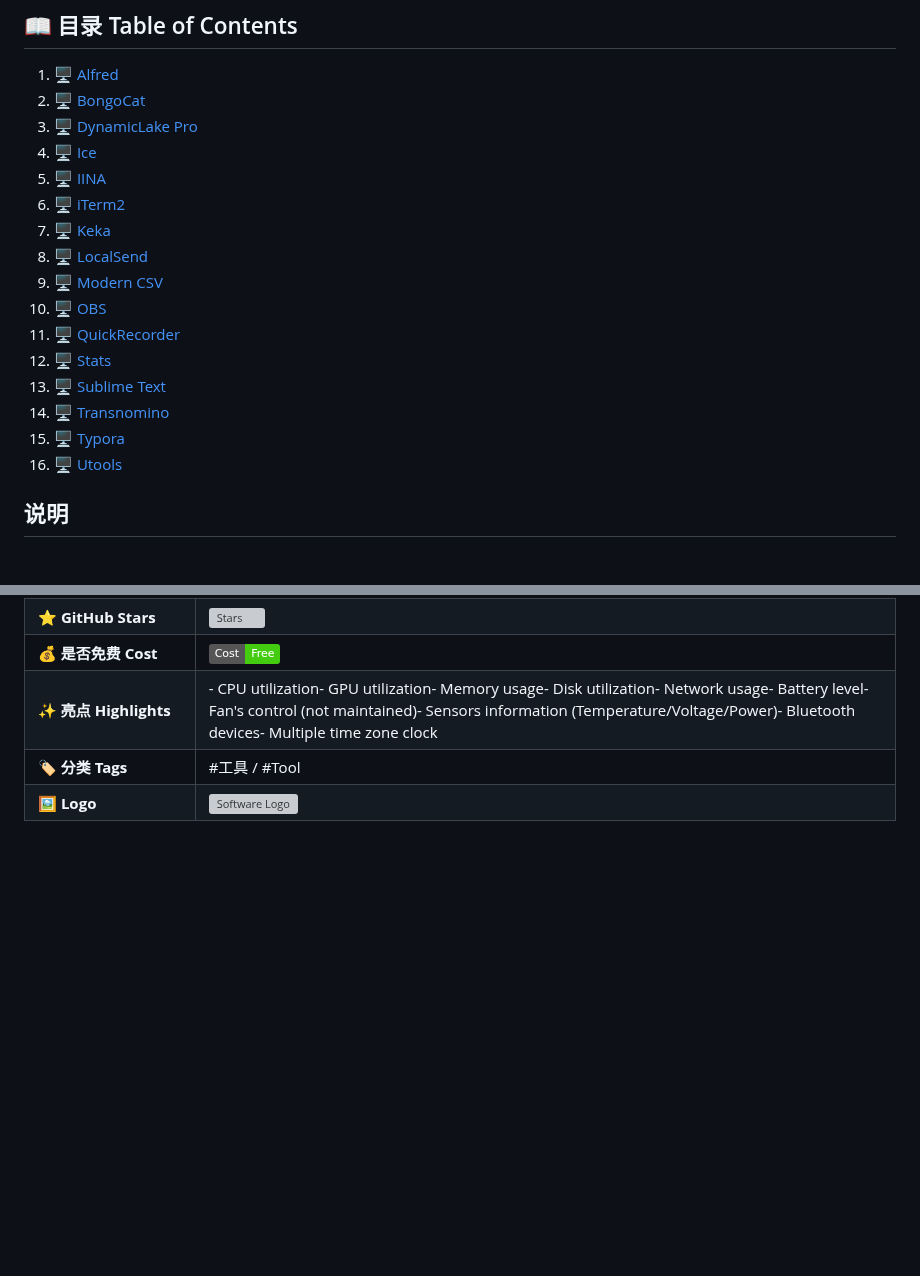
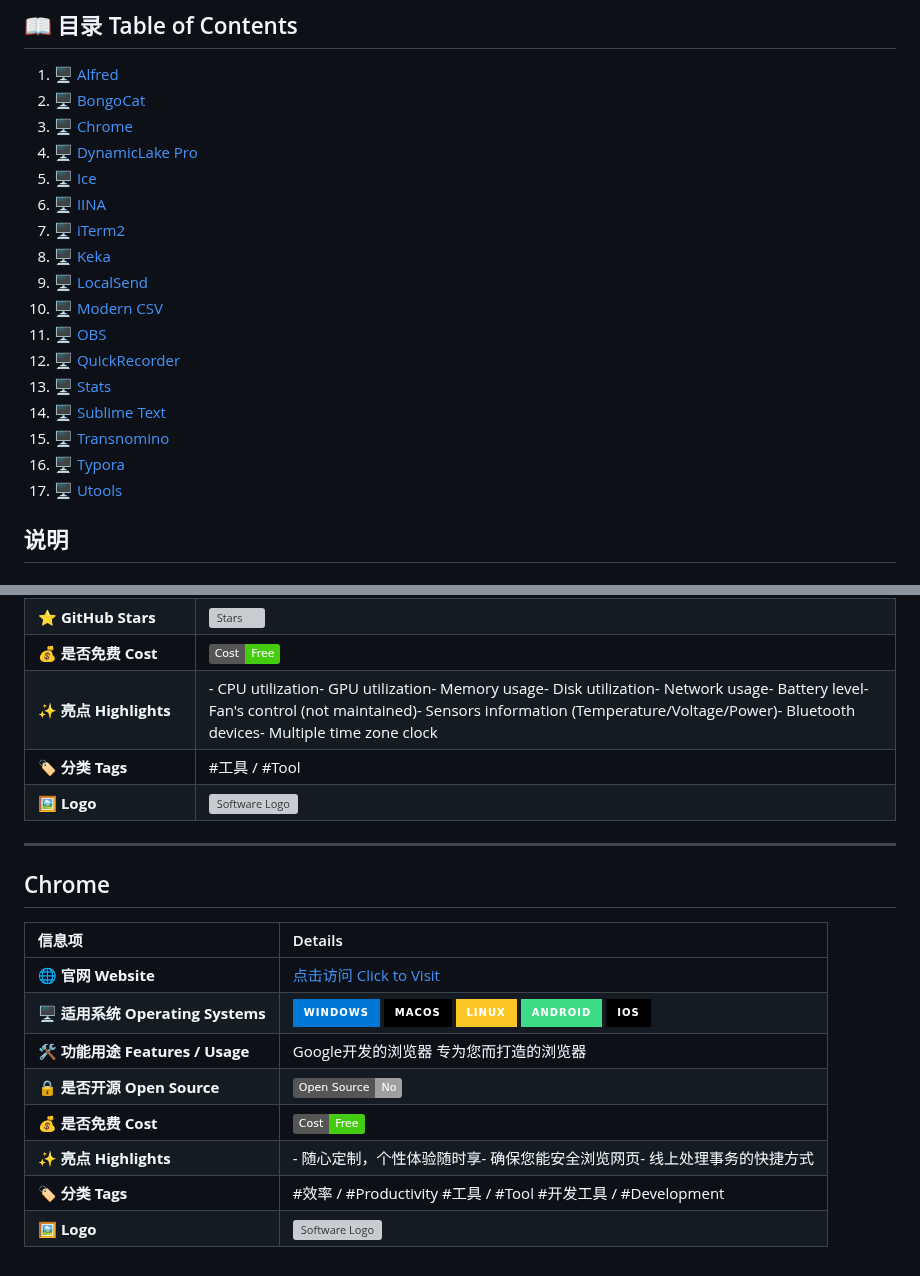
Before and after one commit to Euzohn/Awesome-Softwares, a Markdown page: README.md, 2 parts joined by grey strips. GitHub-like rendering; badges without logos; blank space fills up the shorter version; grey boxes are pictures that could not be loaded.

```diff
--- a/README.md
+++ b/README.md
@@ -9,20 +9,21 @@
 
 1. [🖥 Alfred](#Alfred)
 2. [🖥 BongoCat](#BongoCat)
-3. [🖥 DynamicLake Pro](#DynamicLake-Pro)
-4. [🖥 Ice](#Ice)
-5. [🖥 IINA](#IINA)
-6. [🖥 iTerm2](#iTerm2)
-7. [🖥 Keka](#Keka)
-8. [🖥 LocalSend](#LocalSend)
-9. [🖥 Modern CSV](#Modern-CSV)
-10. [🖥 OBS](#OBS)
-11. [🖥 QuickRecorder](#QuickRecorder)
-12. [🖥 Stats](#Stats)
-13. [🖥 Sublime Text](#Sublime-Text)
-14. [🖥 Transnomino](#Transnomino)
-15. [🖥 Typora](#Typora)
-16. [🖥 Utools](#Utools)
+3. [🖥 Chrome](#Chrome)
+4. [🖥 DynamicLake Pro](#DynamicLake-Pro)
+5. [🖥 Ice](#Ice)
+6. [🖥 IINA](#IINA)
+7. [🖥 iTerm2](#iTerm2)
+8. [🖥 Keka](#Keka)
+9. [🖥 LocalSend](#LocalSend)
+10. [🖥 Modern CSV](#Modern-CSV)
+11. [🖥 OBS](#OBS)
+12. [🖥 QuickRecorder](#QuickRecorder)
+13. [🖥 Stats](#Stats)
+14. [🖥 Sublime Text](#Sublime-Text)
+15. [🖥 Transnomino](#Transnomino)
+16. [🖥 Typora](#Typora)
+17. [🖥 Utools](#Utools)
 
 
 ## 说明
@@ -298,3 +299,18 @@ OBS-Open Broadcaster Software
 | **✨ 亮点 Highlights** | - CPU utilization</br>- GPU utilization</br>- Memory usage</br>- Disk utilization</br>- Network usage</br>- Battery level</br>- Fan's control (not maintained)</br>- Sensors information (Temperature/Voltage/Power)</br>- Bluetooth devices</br>- Multiple time zone clock|
 | **🏷 分类 Tags** | #工具 / #Tool |
 | **🖼 Logo** | <img src="https://github.com/exelban/stats/raw/master/Stats/Supporting%20Files/Assets.xcassets/AppIcon.appiconset/icon_256x256.png" alt="Software Logo" width="120"/> |
+
+---
+
+## Chrome
+
+| 信息项 | Details |
+| :--- | :--- |
+| **🌐 官网 Website** | [点击访问 Click to Visit](https://www.google.com/chrome) |
+| **🖥 适用系统 Operating Systems** | ![Windows](https://img.shields.io/badge/Windows-0078D6?logo=windows&logoColor=white&style=for-the-badge)  ![macOS](https://img.shields.io/badge/macOS-000000?logo=apple&logoColor=white&style=for-the-badge)  ![Linux](https://img.shields.io/badge/Linux-FCC624?logo=linux&logoColor=black&style=for-the-badge) ![Android](https://img.shields.io/badge/Android-3DDC84?logo=android&logoColor=white&style=for-the-badge)  ![iOS](https://img.shields.io/badge/iOS-000000?logo=apple&logoColor=white&style=for-the-badge) |
+| **🛠 功能用途 Features / Usage** |  Google开发的浏览器 专为您而打造的浏览器|
+| **🔒 是否开源 Open Source** | ![Proprietary](https://img.shields.io/badge/Open%20Source-No-lightgrey) |
+| **💰 是否免费 Cost** | ![Free](https://img.shields.io/badge/Cost-Free-brightgreen) |
+| **✨ 亮点 Highlights** | - 随心定制，个性体验随时享</br>- 确保您能安全浏览网页</br>- 线上处理事务的快捷方式|
+| **🏷 分类 Tags** | #效率 / #Productivity #工具 / #Tool #开发工具 / #Development |
+| **🖼 Logo** | <img src="./images/chrome-logo-m100.svg" alt="Software Logo" width="360"/> |
```
